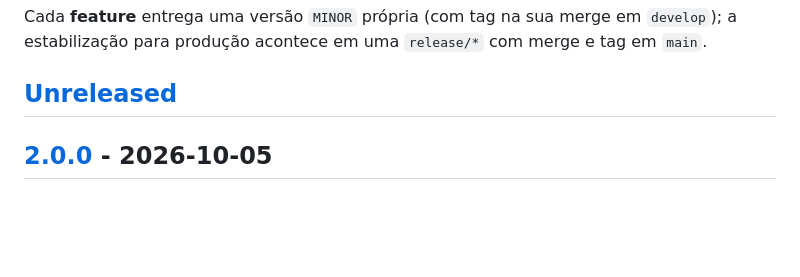
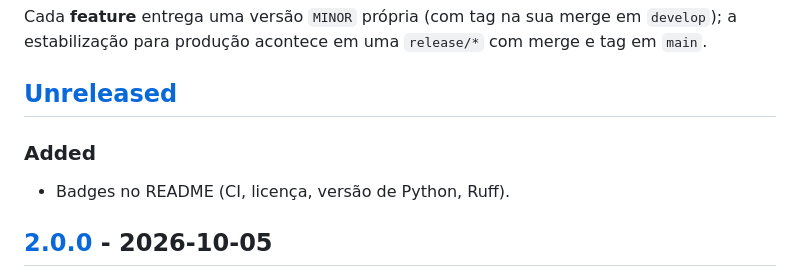
Before and after one commit to gilsonfiho/forja, a Markdown page: CHANGELOG.md, the part around the change. Rendered like a GitHub page; blank space fills up the shorter version.

Commit message:
docs(readme): adiciona badges de CI, licença, Python e Ruff

```diff
--- a/CHANGELOG.md
+++ b/CHANGELOG.md
@@ -10,6 +10,8 @@ Cada **feature** entrega uma versão `MINOR` própria (com tag na sua merge em
 e tag em `main`.
 
 ## [Unreleased]
+### Added
+- Badges no README (CI, licença, versão de Python, Ruff).
 
 ## [2.0.0] - 2026-10-05
 Primeira release pública como **Forja**. Consolida em `main` tudo desde a
```
Also changed, not shown: README.md (+5 -0 lines).
